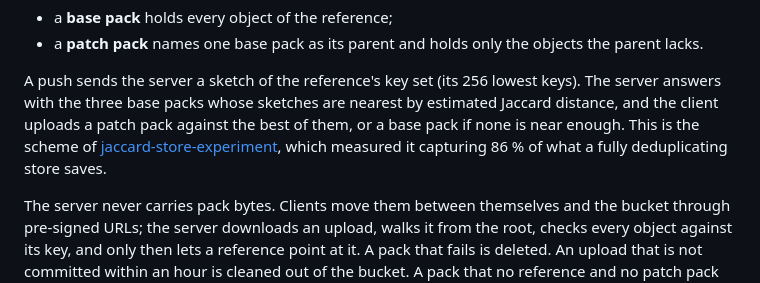
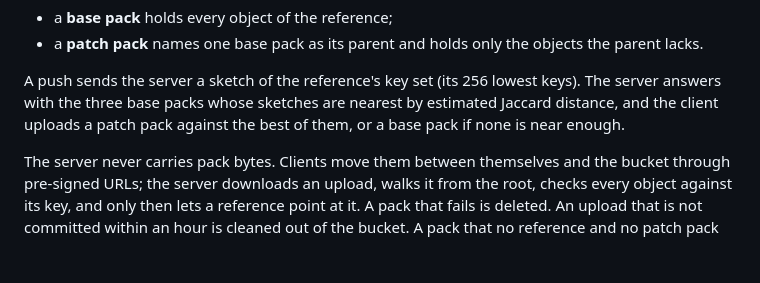
Before and after one commit to amber-store/jaccard-store, a Markdown page: README.md, the part around the change. Drawn GitHub-style; blank space fills up the shorter version.

Commit message:
docs: stand without the reference to the experiment
Co-Authored-By: Claude Fable 5.1 <noreply@anthropic.com>
Claude-Session: https://claude.ai/code/session_01JSP748hiEjkPGTrZXqWRte

```diff
--- a/README.md
+++ b/README.md
@@ -13,10 +13,7 @@ Every reference gets at most one pack, named by its root key:
 A push sends the server a sketch of the reference's key set (its 256 lowest
 keys). The server answers with the three base packs whose sketches are
 nearest by estimated Jaccard distance, and the client uploads a patch pack
-against the best of them, or a base pack if none is near enough. This is the
-scheme of
-[jaccard-store-experiment](https://github.com/amber-store/jaccard-store-experiment),
-which measured it capturing 86 % of what a fully deduplicating store saves.
+against the best of them, or a base pack if none is near enough.
 
 The server never carries pack bytes. Clients move them between themselves
 and the bucket through pre-signed URLs; the server downloads an upload,
```
Also changed, not shown: 2 other files.
